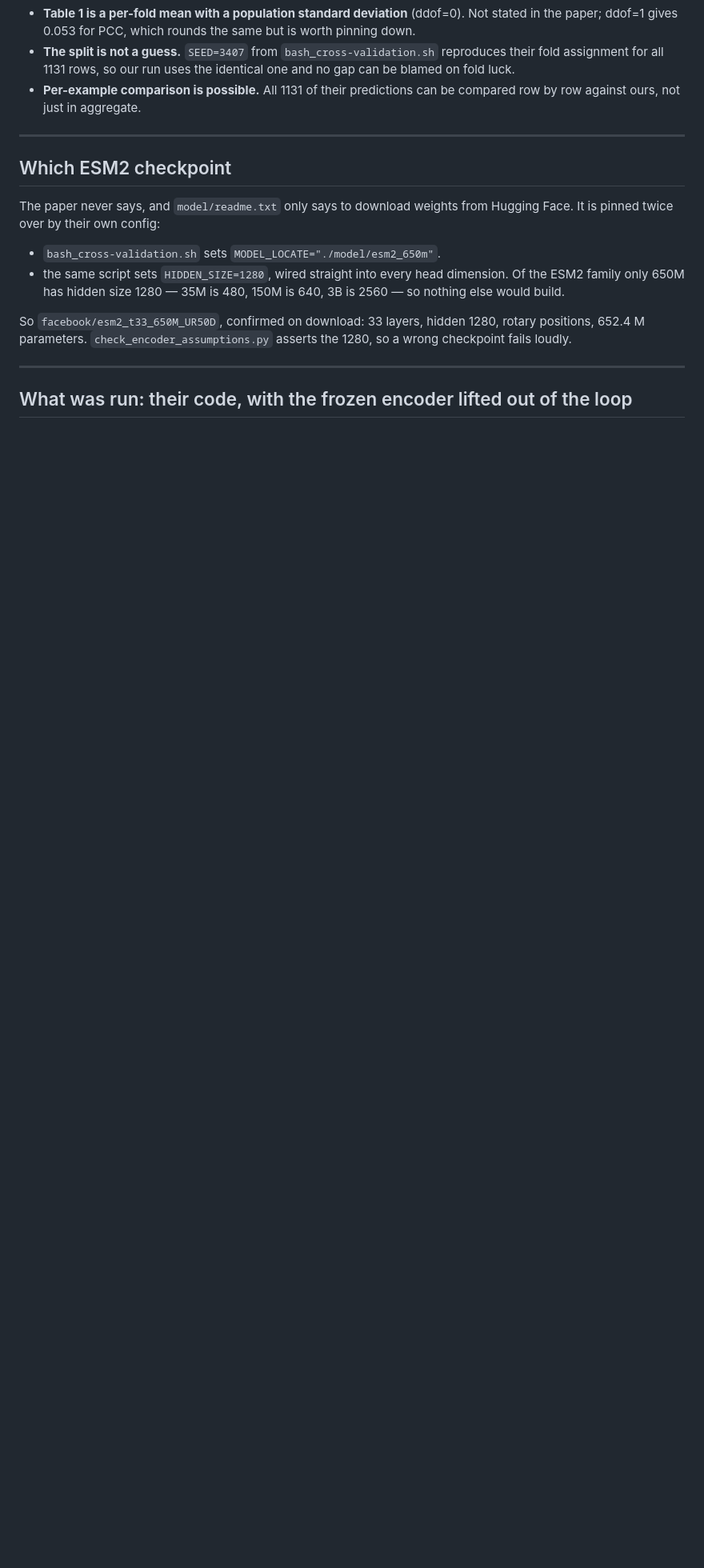
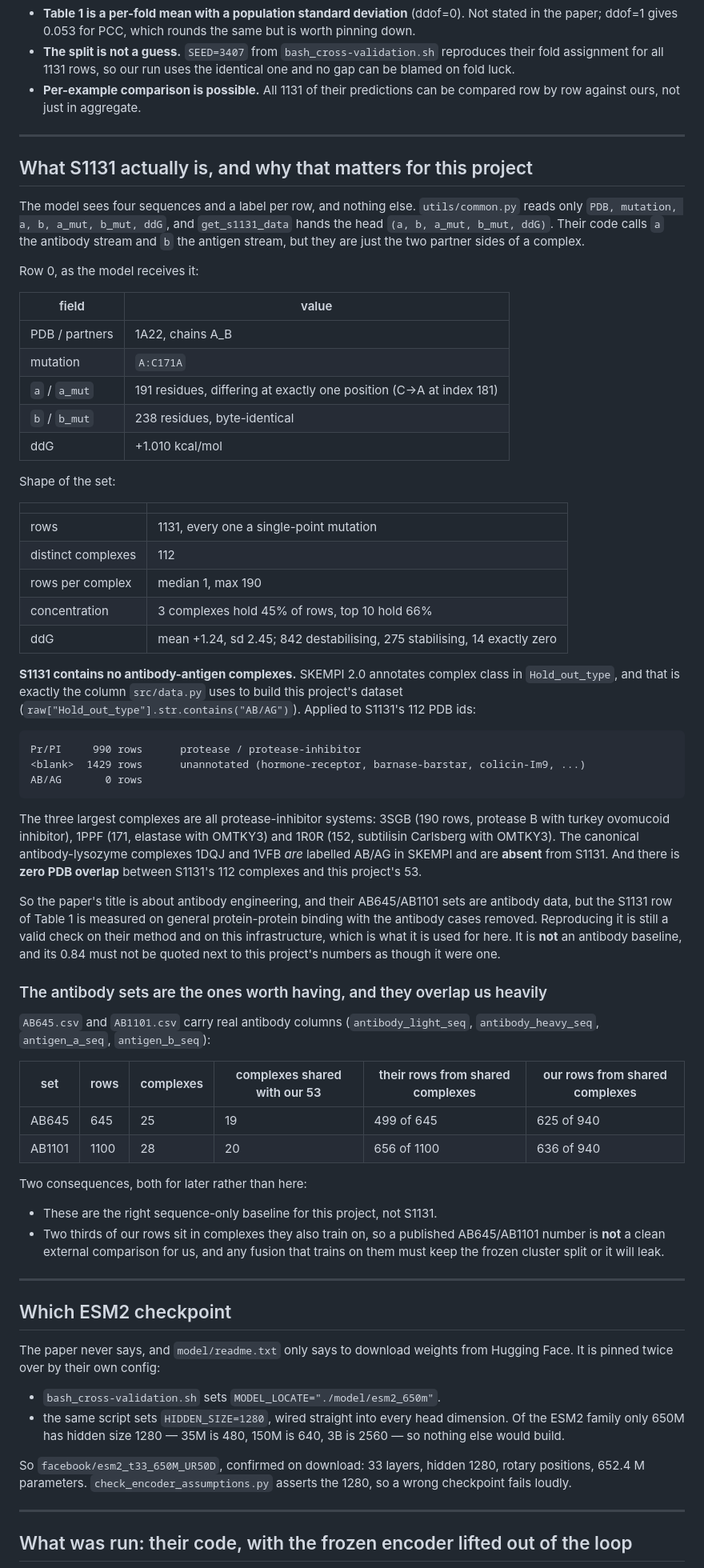
Before and after one commit to Tom-Touati/Converge-Affinity-Prediction, a Markdown page: experiments/protattba_repro/README.md, the part around the change. Shown at 80% size. GitHub-like rendering; blank space fills up the shorter version.

Commit message:
Record what S1131 actually contains: no antibody-antigen complexes
Asked what the reproduction trains on, and the answer changes how its number should be
read. The model gets four sequences and a label per row -- utils/common.py reads only
PDB, mutation, a, b, a_mut, b_mut, ddG -- and their code names a/b "antibody" and
"antigen" when they are just the two partner sides of a complex.

Classified S1131's 112 PDB ids with SKEMPI 2.0's own Hold_out_type column, which is the
same column src/data.py uses to build this project's dataset:

    Pr/PI     990 rows     protease / protease-inhibitor
    <blank>  1429 rows     hormone-receptor, barnase-barstar, colicin-Im9, ...
    AB/AG       0 rows

Zero. The three largest complexes are protease-inhibitor systems holding 45% of all
rows (3SGB 190, 1PPF 171, 1R0R 152), and the canonical antibody-lysozyme complexes
1DQJ and 1VFB are labelled AB/AG in SKEMPI and are absent from S1131. There is also
zero PDB overlap between S1131's 112 complexes and this project's 53.

So the paper is titled for antibody engineering and its AB645/AB1101 sets are antibody
data, but the S1131 row of Table 1 is general protein-protein binding with the antibody
cases removed. The reproduction remains a valid check on their method and on this
infrastructure, which is what it is for. Its 0.84 is not an antibody baseline and must
not be quoted beside this project's numbers as one.

AB645 and AB1101 are the sets worth having, and they overlap us heavily: 19 of 25 and 20
of 28 of their complexes are among our 53, covering 625 and 636 of our 940 rows. That
makes any published number on them a poor external comparison for us, and means a fused
model trained on them has to keep the frozen cluster split or it will leak.

Also discarded an earlier estimate of my own: I first measured antibody content with
src/structures.IG_MOTIFS and got "4% of rows", but that detector flagged several
proteases and missed two real antibody complexes when applied to these concatenated
sequences. The SKEMPI annotation is the authoritative criterion and it is what the
README now quotes.

Co-Authored-By: Claude Opus 5 <noreply@anthropic.com>

````diff
--- a/experiments/protattba_repro/README.md
+++ b/experiments/protattba_repro/README.md
@@ -57,6 +57,74 @@ Three things this buys:
   blamed on fold luck.
 - **Per-example comparison is possible.** All 1131 of their predictions can be compared row by
   row against ours, not just in aggregate.
+
+---
+
+## What S1131 actually is, and why that matters for this project
+
+The model sees four sequences and a label per row, and nothing else. `utils/common.py` reads
+only `PDB, mutation, a, b, a_mut, b_mut, ddG`, and `get_s1131_data` hands the head
+`(a, b, a_mut, b_mut, ddG)`. Their code calls `a` the antibody stream and `b` the antigen
+stream, but they are just the two partner sides of a complex.
+
+Row 0, as the model receives it:
+
+| field | value |
+|---|---|
+| PDB / partners | 1A22, chains A_B |
+| mutation | `A:C171A` |
+| `a` / `a_mut` | 191 residues, differing at exactly one position (C→A at index 181) |
+| `b` / `b_mut` | 238 residues, byte-identical |
+| ddG | +1.010 kcal/mol |
+
+Shape of the set:
+
+| | |
+|---|---|
+| rows | 1131, every one a single-point mutation |
+| distinct complexes | 112 |
+| rows per complex | median 1, max 190 |
+| concentration | 3 complexes hold 45% of rows, top 10 hold 66% |
+| ddG | mean +1.24, sd 2.45; 842 destabilising, 275 stabilising, 14 exactly zero |
+
+**S1131 contains no antibody-antigen complexes.** SKEMPI 2.0 annotates complex class in
+`Hold_out_type`, and that is exactly the column `src/data.py` uses to build this project's
+dataset (`raw["Hold_out_type"].str.contains("AB/AG")`). Applied to S1131's 112 PDB ids:
+
+```
+Pr/PI     990 rows      protease / protease-inhibitor
+<blank>  1429 rows      unannotated (hormone-receptor, barnase-barstar, colicin-Im9, ...)
+AB/AG       0 rows
+```
+
+The three largest complexes are all protease-inhibitor systems: 3SGB (190 rows, protease B
+with turkey ovomucoid inhibitor), 1PPF (171, elastase with OMTKY3) and 1R0R (152, subtilisin
+Carlsberg with OMTKY3). The canonical antibody-lysozyme complexes 1DQJ and 1VFB *are* labelled
+AB/AG in SKEMPI and are **absent** from S1131. And there is **zero PDB overlap** between
+S1131's 112 complexes and this project's 53.
+
+So the paper's title is about antibody engineering, and their AB645/AB1101 sets are antibody
+data, but the S1131 row of Table 1 is measured on general protein-protein binding with the
+antibody cases removed. Reproducing it is still a valid check on their method and on this
+infrastructure, which is what it is used for here. It is **not** an antibody baseline, and its
+0.84 must not be quoted next to this project's numbers as though it were one.
+
+### The antibody sets are the ones worth having, and they overlap us heavily
+
+`AB645.csv` and `AB1101.csv` carry real antibody columns
+(`antibody_light_seq`, `antibody_heavy_seq`, `antigen_a_seq`, `antigen_b_seq`):
+
+| set | rows | complexes | complexes shared with our 53 | their rows from shared complexes | our rows from shared complexes |
+|---|---|---|---|---|---|
+| AB645 | 645 | 25 | 19 | 499 of 645 | 625 of 940 |
+| AB1101 | 1100 | 28 | 20 | 656 of 1100 | 636 of 940 |
+
+Two consequences, both for later rather than here:
+
+- These are the right sequence-only baseline for this project, not S1131.
+- Two thirds of our rows sit in complexes they also train on, so a published AB645/AB1101
+  number is **not** a clean external comparison for us, and any fusion that trains on them
+  must keep the frozen cluster split or it will leak.
 
 ---
 
````
